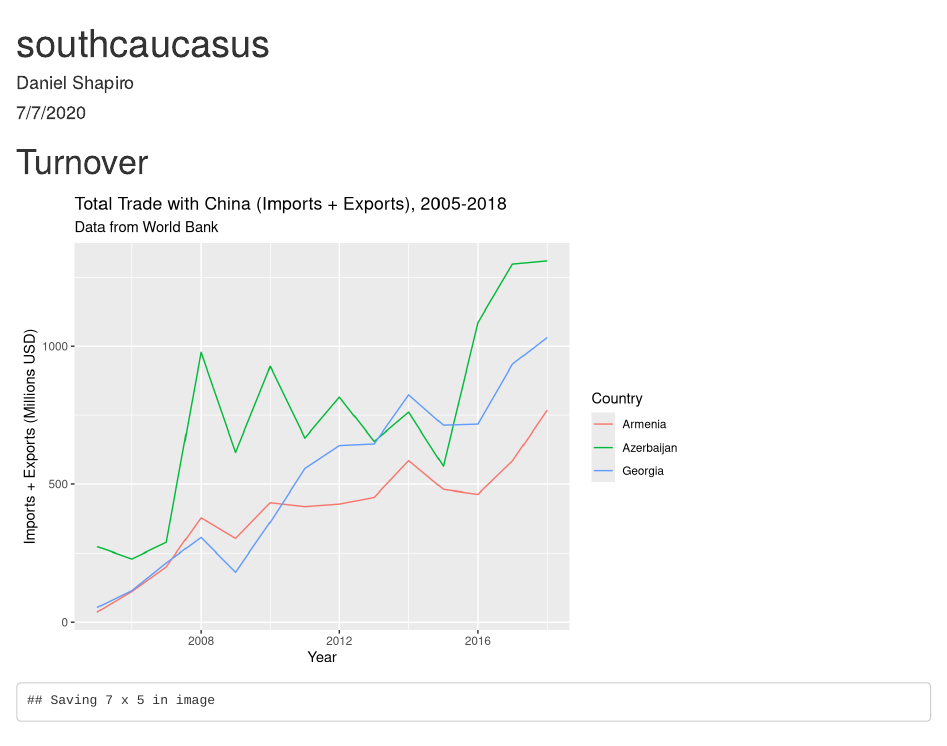
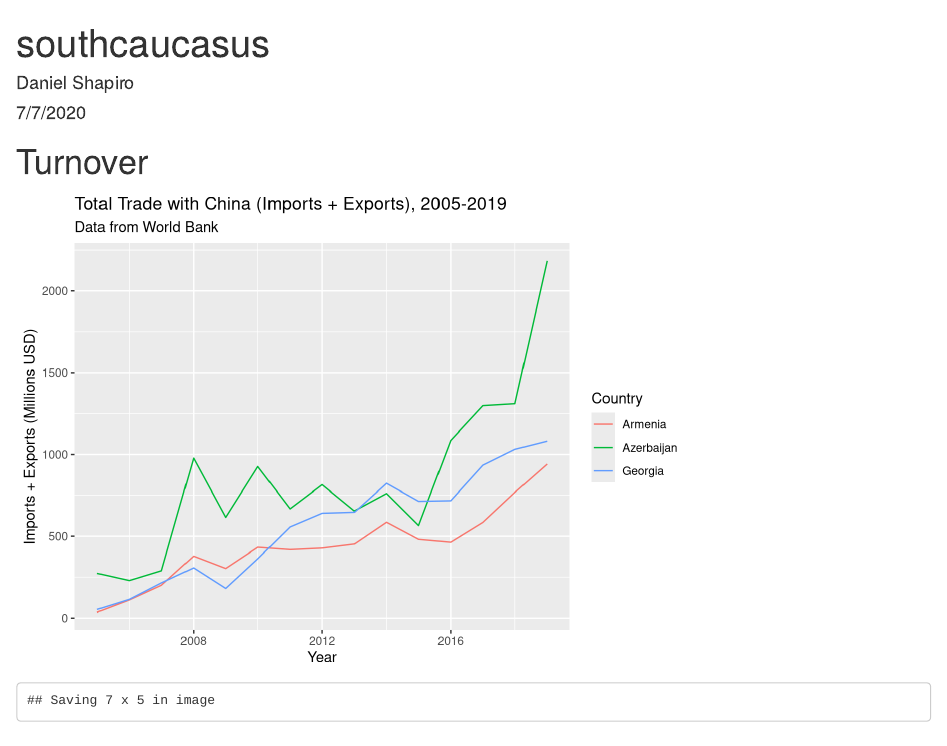
Before and after one commit to dfshapir/southcaucasus, an R Markdown document (southcaucasus.Rmd): the page in a window 1100 px wide, from its top. Rendered offline with R 4.5, knitr and Pandoc, with nearby package versions; some code elsewhere in the file could not run offline.

Commit message:
Updated with 2019 Import Export Data

````diff
--- a/southcaucasus.Rmd
+++ b/southcaucasus.Rmd
@@ -24,7 +24,7 @@ turnover <- turnover %>%
 ```{r}
 ggplot(turnover, aes(x = Year, y = `Imports + Exports (Millions USD)`, color = Country)) +
   geom_line() +
-  labs(title = "Total Trade with China (Imports + Exports), 2005-2018",
+  labs(title = "Total Trade with China (Imports + Exports), 2005-2019",
        subtitle = "Data from World Bank")
 
 ggsave("turnover.png")
````
Also changed, not shown: raw-data/Trade Turnover.xlsx.
